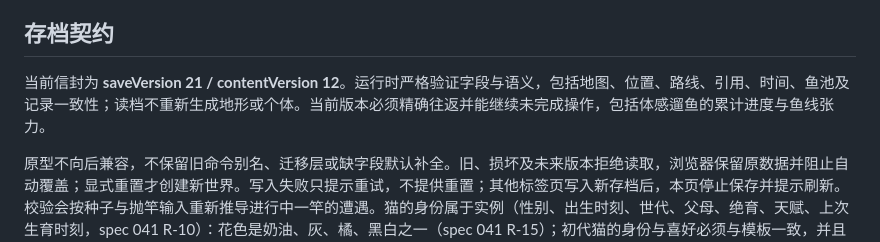
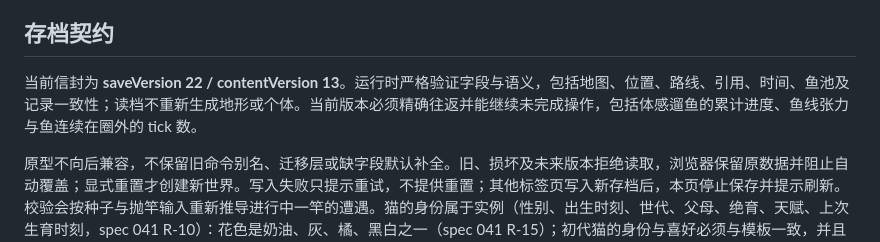
Before and after one commit to xshii/catcity, a Markdown page: docs/architecture.md, the part around the change. GitHub-like rendering.

```diff
--- a/docs/architecture.md
+++ b/docs/architecture.md
@@ -52,7 +52,7 @@ Core 派生资源消耗、奖励和关系变化，不接受客户端自报鱼种
 
 ## 存档契约
 
-当前信封为 **saveVersion 21 / contentVersion 12**。运行时严格验证字段与语义，包括地图、位置、路线、引用、时间、鱼池及记录一致性；读档不重新生成地形或个体。当前版本必须精确往返并能继续未完成操作，包括体感遛鱼的累计进度与鱼线张力。
+当前信封为 **saveVersion 22 / contentVersion 13**。运行时严格验证字段与语义，包括地图、位置、路线、引用、时间、鱼池及记录一致性；读档不重新生成地形或个体。当前版本必须精确往返并能继续未完成操作，包括体感遛鱼的累计进度、鱼线张力与鱼连续在圈外的 tick 数。
 
 原型不向后兼容，不保留旧命令别名、迁移层或缺字段默认补全。旧、损坏及未来版本拒绝读取，浏览器保留原数据并阻止自动覆盖；显式重置才创建新世界。写入失败只提示重试，不提供重置；其他标签页写入新存档后，本页停止保存并提示刷新。校验会按种子与抛竿输入重新推导进行中一竿的遭遇。猫的身份属于实例（性别、出生时刻、世代、父母、绝育、天赋、上次生育时刻，spec 041 R-10）：花色是奶油、灰、橘、黑白之一（spec 041 R-15）；初代猫的身份与喜好必须与模板一致，并且没有出生时刻、父母和天赋；还没有能生出小猫的命令，没有模板的猫一律拒绝。年龄阶段由出生时刻推导（`catStage`），不入档。存储键 `cat-city.save.v1` 是固定位置，信封版本决定格式。
 
```
Also changed, not shown: docs/fishing-design.md (+2 -2 lines), docs/ui-layout.md (+1 -0 lines).
